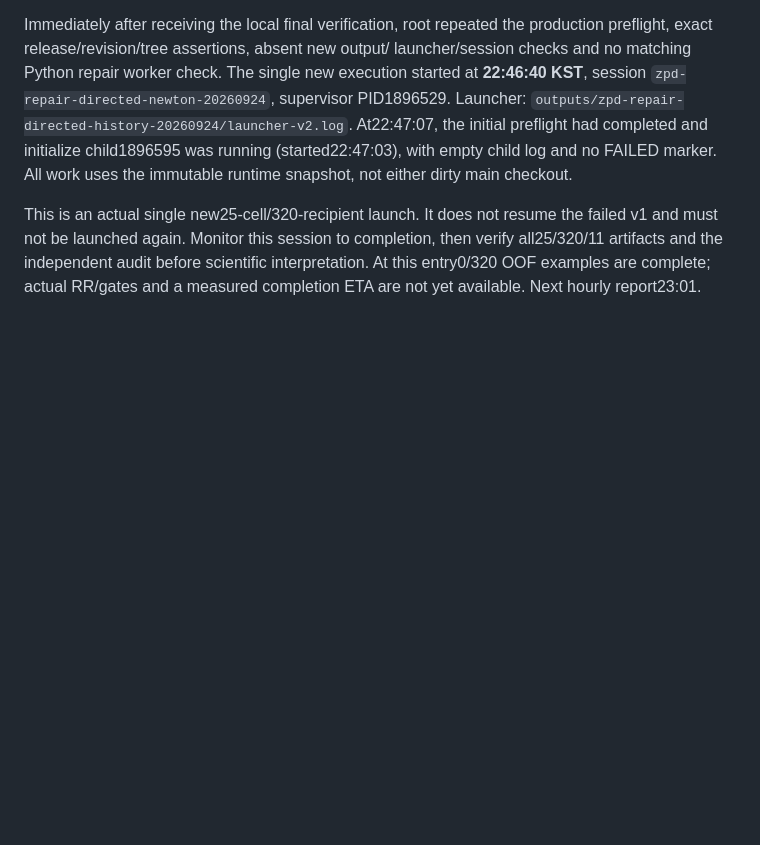
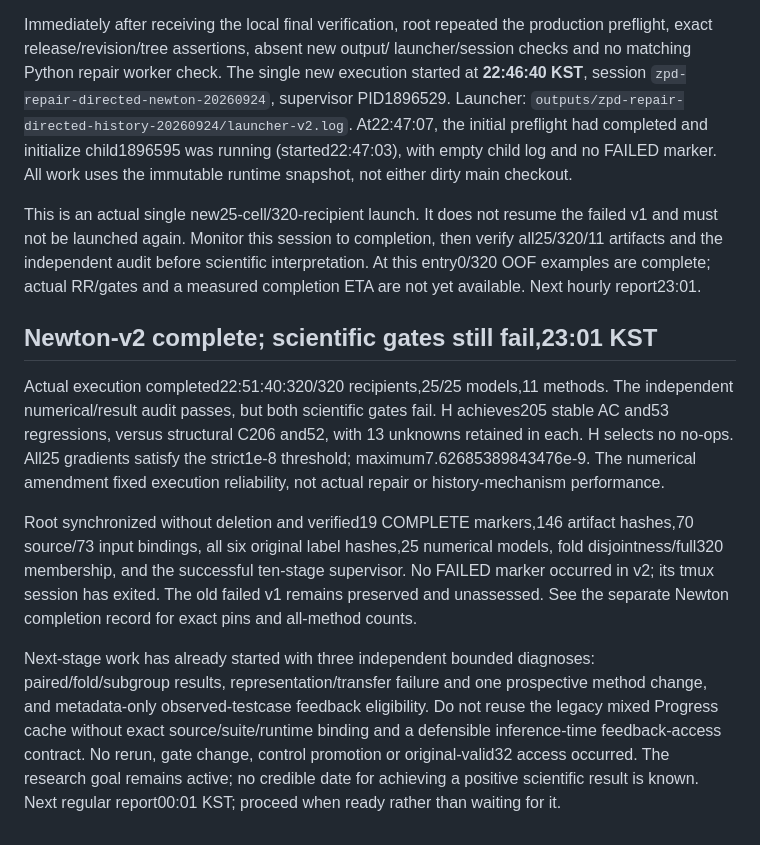
Before and after one commit to dwchoi95/zpd-apr, a Markdown page: analysis_protocols/zpd-method-continuation-20260924.md, the part around the change. Rendered like a GitHub page; blank space fills up the shorter version.

Commit message:
Record verified Newton completion and failed scientific gates

```diff
--- a/analysis_protocols/zpd-method-continuation-20260924.md
+++ b/analysis_protocols/zpd-method-continuation-20260924.md
@@ -820,3 +820,28 @@ failed v1 and must not be launched again. Monitor this session to completion,
 then verify all25/320/11 artifacts and the independent audit before scientific
 interpretation. At this entry0/320 OOF examples are complete; actual RR/gates
 and a measured completion ETA are not yet available. Next hourly report23:01.
+
+## Newton-v2 complete; scientific gates still fail,23:01 KST
+
+Actual execution completed22:51:40:320/320 recipients,25/25 models,11 methods.
+The independent numerical/result audit passes, but both scientific gates fail.
+H achieves205 stable AC and53 regressions, versus structural C206 and52, with
+13 unknowns retained in each. H selects no no-ops. All25 gradients satisfy the
+strict1e-8 threshold; maximum7.62685389843476e-9. The numerical amendment fixed
+execution reliability, not actual repair or history-mechanism performance.
+
+Root synchronized without deletion and verified19 COMPLETE markers,146 artifact
+hashes,70 source/73 input bindings, all six original label hashes,25 numerical
+models, fold disjointness/full320 membership, and the successful ten-stage
+supervisor. No FAILED marker occurred in v2; its tmux session has exited.
+The old failed v1 remains preserved and unassessed. See the separate Newton
+completion record for exact pins and all-method counts.
+
+Next-stage work has already started with three independent bounded diagnoses:
+paired/fold/subgroup results, representation/transfer failure and one prospective
+method change, and metadata-only observed-testcase feedback eligibility. Do not
+reuse the legacy mixed Progress cache without exact source/suite/runtime binding
+and a defensible inference-time feedback-access contract. No rerun, gate change,
+control promotion or original-valid32 access occurred. The research goal remains
+active; no credible date for achieving a positive scientific result is known.
+Next regular report00:01 KST; proceed when ready rather than waiting for it.
```
Also changed, not shown: analysis_protocols/zpd-repair-directed-newton-completion-20260924.md (added, +92 -0 lines).
